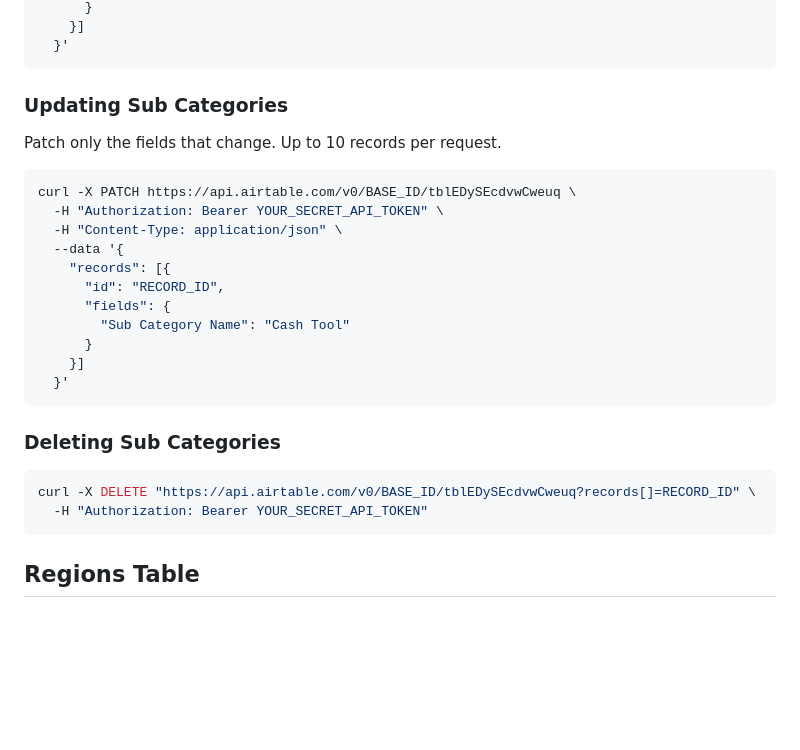
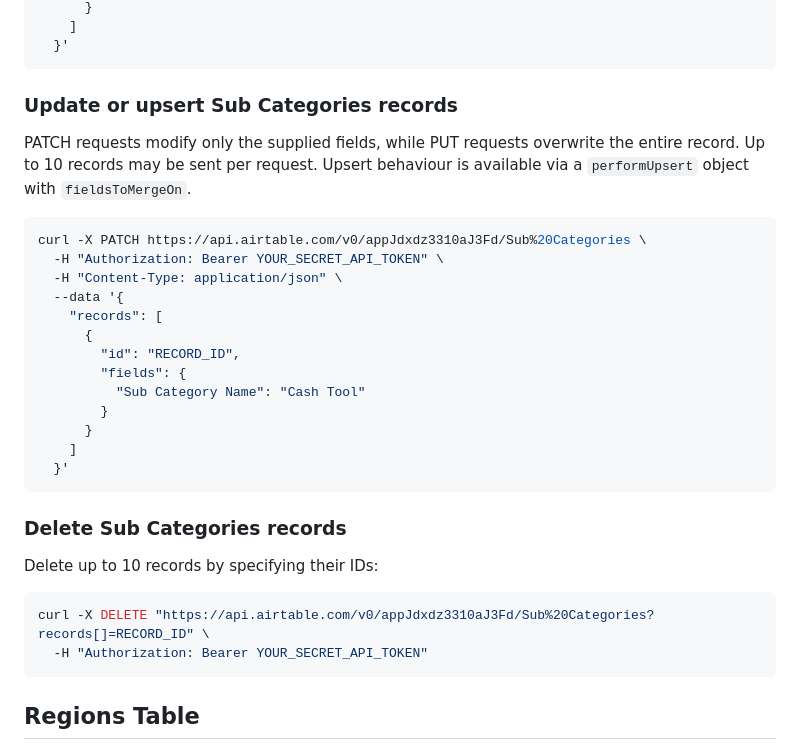
Before and after one commit to RealTreasury/treasury-tech-portal, a Markdown page: docs/AIRBASE_API.md, the part around the change printed below. Rendered like a GitHub page; blank space fills up the shorter version.

````diff
--- a/docs/AIRBASE_API.md
+++ b/docs/AIRBASE_API.md
@@ -411,30 +433,36 @@ curl -X POST https://api.airtable.com/v0/BASE_ID/tblEDySEcdvwCweuq \
       }
-    }]
+    ]
   }'
 ```
 
-### Updating Sub Categories
+### Update or upsert Sub Categories records
 
-Patch only the fields that change. Up to 10 records per request.
+PATCH requests modify only the supplied fields, while PUT requests overwrite the
+entire record. Up to 10 records may be sent per request. Upsert behaviour is
+available via a `performUpsert` object with `fieldsToMergeOn`.
 
 ```bash
-curl -X PATCH https://api.airtable.com/v0/BASE_ID/tblEDySEcdvwCweuq \
+curl -X PATCH https://api.airtable.com/v0/appJdxdz3310aJ3Fd/Sub%20Categories \
   -H "Authorization: Bearer YOUR_SECRET_API_TOKEN" \
   -H "Content-Type: application/json" \
   --data '{
-    "records": [{
-      "id": "RECORD_ID",
-      "fields": {
-        "Sub Category Name": "Cash Tool"
+    "records": [
+      {
+        "id": "RECORD_ID",
+        "fields": {
+          "Sub Category Name": "Cash Tool"
+        }
       }
-    }]
+    ]
   }'
 ```
 
-### Deleting Sub Categories
+### Delete Sub Categories records
+
+Delete up to 10 records by specifying their IDs:
 
 ```bash
-curl -X DELETE "https://api.airtable.com/v0/BASE_ID/tblEDySEcdvwCweuq?records[]=RECORD_ID" \
+curl -X DELETE "https://api.airtable.com/v0/appJdxdz3310aJ3Fd/Sub%20Categories?records[]=RECORD_ID" \
   -H "Authorization: Bearer YOUR_SECRET_API_TOKEN"
 ```
 
````
Also changed, not shown: other parts of docs/AIRBASE_API.md (+54 -32 lines).
